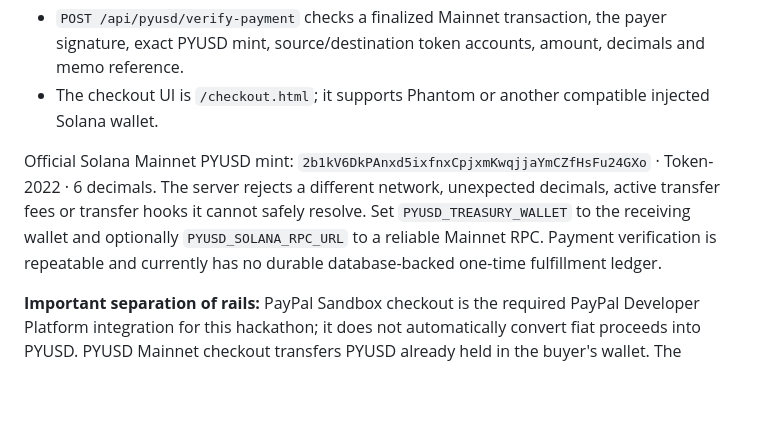
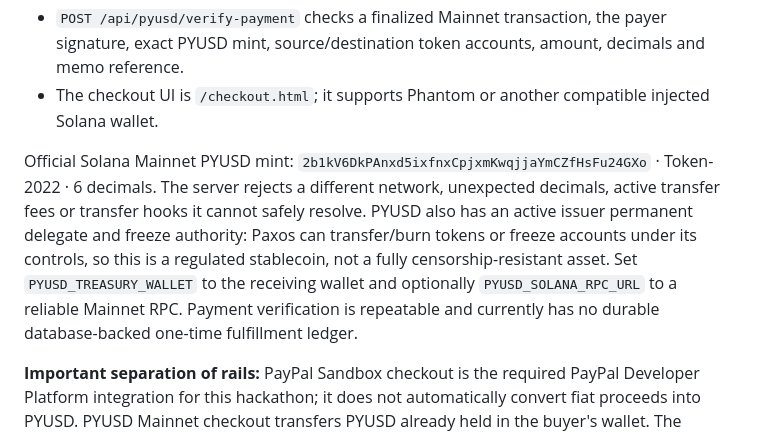
Before and after one commit to wadezigh96/Channel_Swarm, a Markdown page: README.md, the part around the change. GitHub-like rendering; blank space fills up the shorter version.

Commit message:
docs: disclose PYUSD issuer delegate and freeze controls

```diff
--- a/README.md
+++ b/README.md
@@ -137,7 +137,7 @@ ChannelSwarm also accepts **PayPal USD (PYUSD)** directly from a connected Solan
 - `POST /api/pyusd/verify-payment` checks a finalized Mainnet transaction, the payer signature, exact PYUSD mint, source/destination token accounts, amount, decimals and memo reference.
 - The checkout UI is `/checkout.html`; it supports Phantom or another compatible injected Solana wallet.
 
-Official Solana Mainnet PYUSD mint: `2b1kV6DkPAnxd5ixfnxCpjxmKwqjjaYmCZfHsFu24GXo` · Token-2022 · 6 decimals. The server rejects a different network, unexpected decimals, active transfer fees or transfer hooks it cannot safely resolve. Set `PYUSD_TREASURY_WALLET` to the receiving wallet and optionally `PYUSD_SOLANA_RPC_URL` to a reliable Mainnet RPC. Payment verification is repeatable and currently has no durable database-backed one-time fulfillment ledger.
+Official Solana Mainnet PYUSD mint: `2b1kV6DkPAnxd5ixfnxCpjxmKwqjjaYmCZfHsFu24GXo` · Token-2022 · 6 decimals. The server rejects a different network, unexpected decimals, active transfer fees or transfer hooks it cannot safely resolve. PYUSD also has an active issuer permanent delegate and freeze authority: Paxos can transfer/burn tokens or freeze accounts under its controls, so this is a regulated stablecoin, not a fully censorship-resistant asset. Set `PYUSD_TREASURY_WALLET` to the receiving wallet and optionally `PYUSD_SOLANA_RPC_URL` to a reliable Mainnet RPC. Payment verification is repeatable and currently has no durable database-backed one-time fulfillment ledger.
 
 **Important separation of rails:** PayPal Sandbox checkout is the required PayPal Developer Platform integration for this hackathon; it does not automatically convert fiat proceeds into PYUSD. PYUSD Mainnet checkout transfers PYUSD already held in the buyer's wallet. The original Payment Channels and 50-byte Ed25519 voucher utility remains USDC-based and unchanged; PYUSD is a separate direct-payment rail because the current Payment Channels instruction client uses the legacy SPL Token program, while PYUSD is a Token-2022 mint. No bridge or automatic fiat-to-PYUSD conversion is claimed.
 
```
